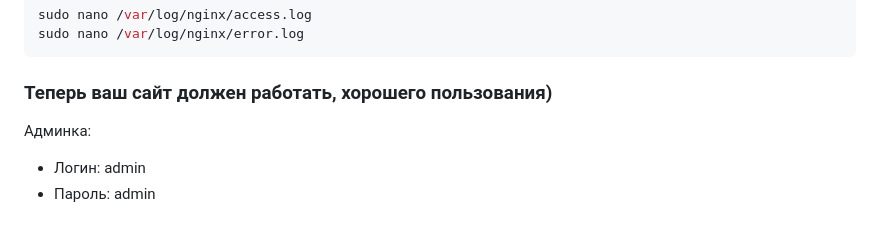
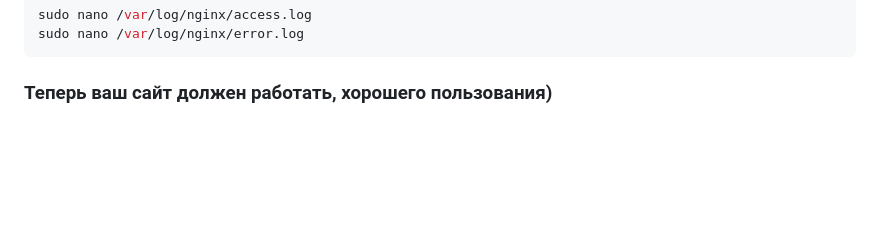
Before and after one commit to punchalaken/Cloud-for-fiels, a Markdown page: backend/README.md, the part around the change. GitHub-like rendering; blank space fills up the shorter version.

````diff
--- a/backend/README.md
+++ b/backend/README.md
@@ -211,8 +211,3 @@ sudo nano /var/log/nginx/error.log
 ```
 
 ### Теперь ваш сайт должен работать, хорошего пользования)
-
-Админка:
-
-- Логин: admin
-- Пароль: admin
````
